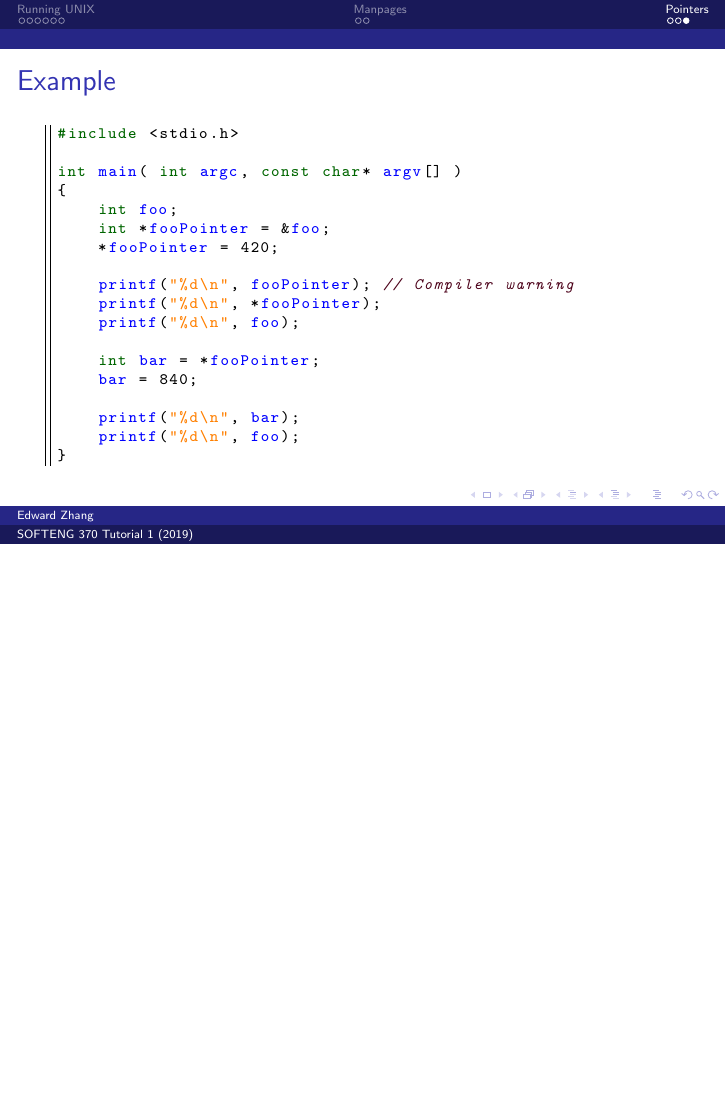
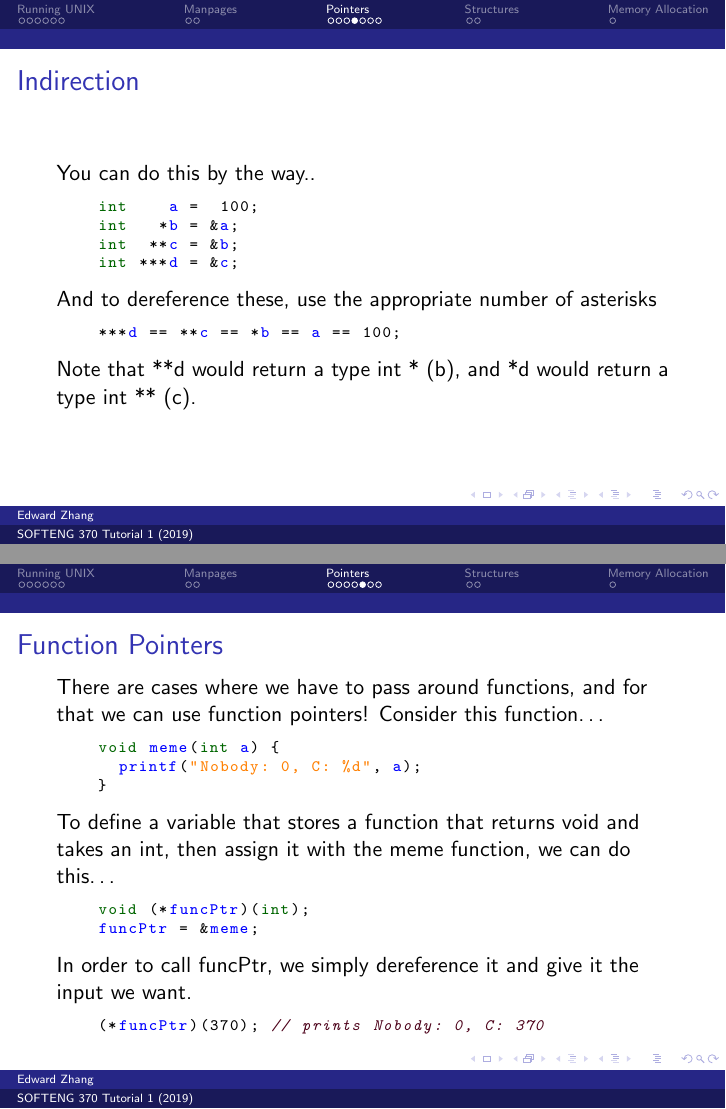
Before and after one commit to encryptededdy/SE370_2019_Tutorial1, LaTeX slides (presentation.tex): page 13 of 13 before the commit and pages 14 and 15 of 23 after it, the two joined at a grey line, the shorter picture padded with empty space. Compiled offline with pdfLaTeX.

Commit message:
Structs and more

```diff
--- a/presentation.tex
+++ b/presentation.tex
@@ -7,7 +7,7 @@
 \lstdefinestyle{customc}{
   belowcaptionskip=1\baselineskip,
   breaklines=true,
-  frame=L,
+%  frame=L,
   xleftmargin=\parindent,
   language=C,
   showstringspaces=false,
@@ -144,3 +145,36 @@
   \frametitle{Example}
   \lstinputlisting[style=customc]{code/basicPointers.c}
 \end{frame}
+\begin{frame}[fragile]
+  \frametitle{Indirection}
+  You can do this by the way..
+  \begin{lstlisting}[style=customc]
+    int    a =  100;
+    int   *b = &a;
+    int  **c = &b;
+    int ***d = &c;
+  \end{lstlisting}
+  And to dereference these, use the appropriate number of asterisks
+  \begin{lstlisting}[style=customc]
+    ***d == **c == *b == a == 100;
+  \end{lstlisting}
+  Note that **d would return a type int * (b), and *d would return a type int ** (c).
+\end{frame}
+\begin{frame}[fragile]
+  \frametitle{Function Pointers}
+  There are cases where we have to pass around functions, and for that we can use function pointers! Consider this function\dots
+  \begin{lstlisting}[style=customc]
+    void meme(int a) {
+      printf("Nobody: 0, C: %d", a);
+    }
+  \end{lstlisting}
+  To define a variable that stores a function that returns void and takes an int, then assign it with the meme function, we can do this\dots
+  \begin{lstlisting}[style=customc]
+    void (*funcPtr)(int);
+    funcPtr = &meme;
+  \end{lstlisting}
+  In order to call funcPtr, we simply dereference it and give it the input we want.
+  \begin{lstlisting}[style=customc]
+    (*funcPtr)(370); // prints Nobody: 0, C: 370
+  \end{lstlisting}
+\end{frame}
@@ -146,0 +198 @@
+\section{Structures}
@@ -146,0 +229,10 @@
+    (*fooPtr).a
+    (*fooPtr).b
+  \end{lstlisting}
+  But that's ugly. So instead we can use an arrow (``pointer to member'')\dots
+  \begin{lstlisting}[style=customc]
+    fooPtr->a
+    fooPtr->b
+  \end{lstlisting}
+\end{frame}
+\section{Memory Allocation}
```
Also changed, not shown: presentation.pdf, presentation.tex (66 more changed lines).
